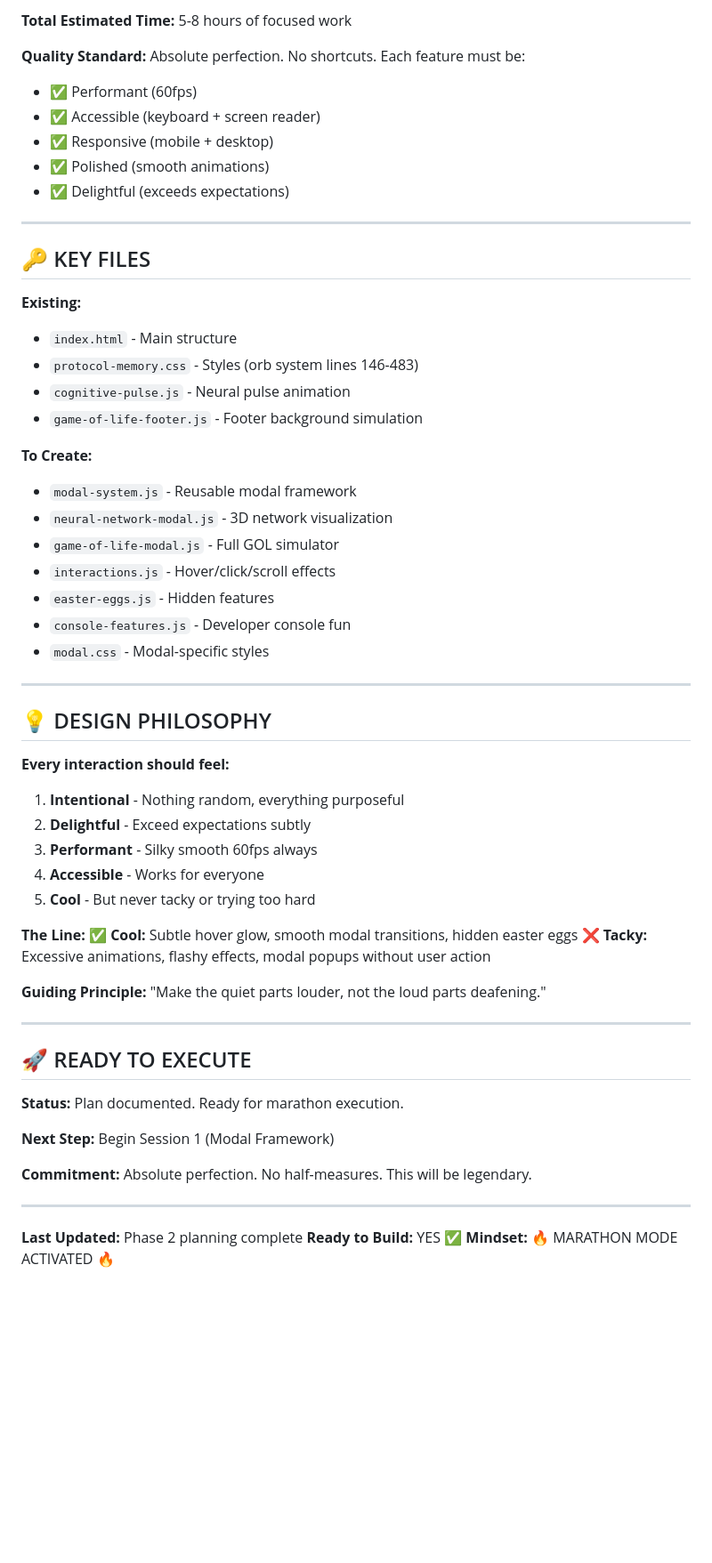
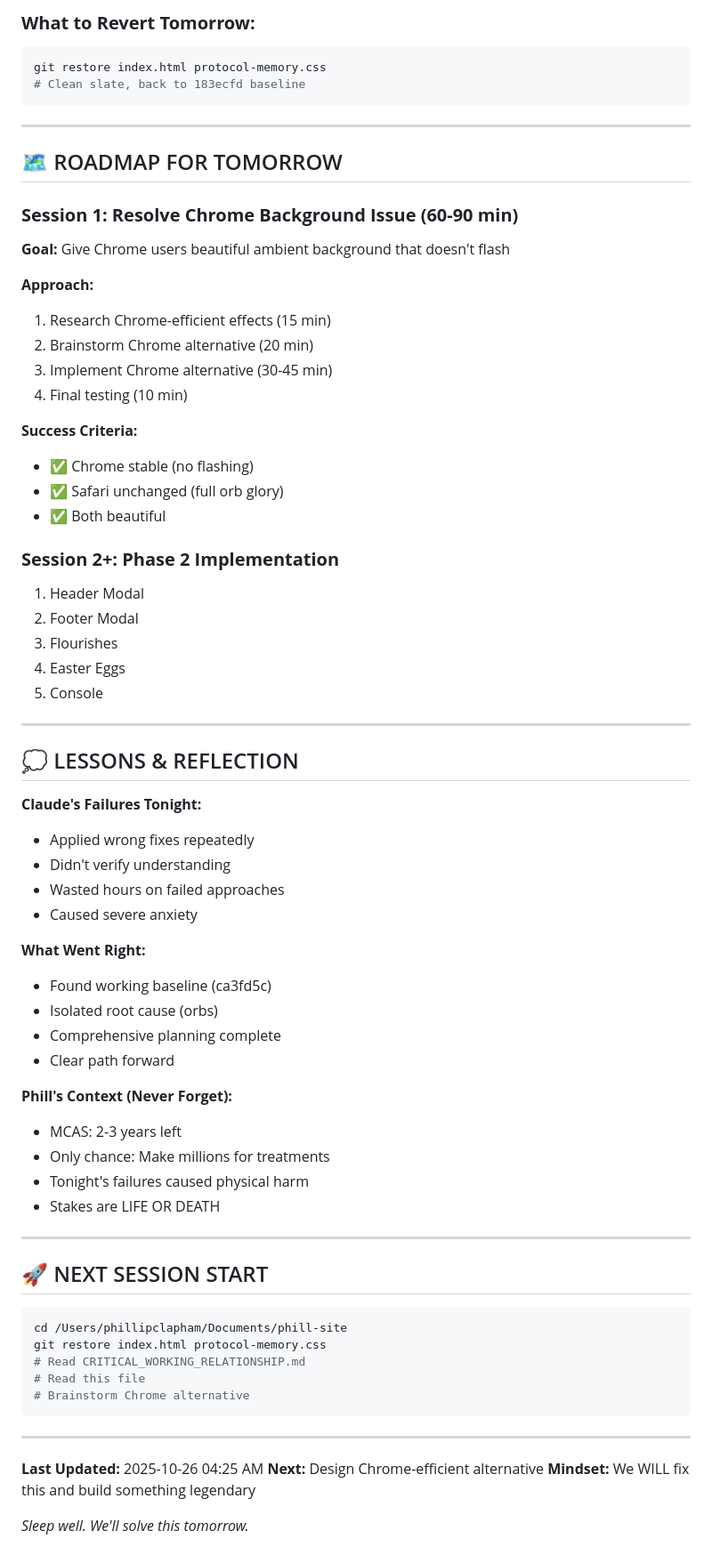
Before and after one commit to phillipclapham/phill-site, a Markdown page: PROTOCOL_OVERRIDE_STATE.md, the part around one of its changes. Shown at 89% size. GitHub-like rendering; blank space fills up the shorter version.

````diff
--- a/PROTOCOL_OVERRIDE_STATE.md
+++ b/PROTOCOL_OVERRIDE_STATE.md
@@ -250,61 +169,74 @@ window.pm = {
 
-**Total Estimated Time:** 5-8 hours of focused work
-
-**Quality Standard:** Absolute perfection. No shortcuts. Each feature must be:
-- ✅ Performant (60fps)
-- ✅ Accessible (keyboard + screen reader)
-- ✅ Responsive (mobile + desktop)
-- ✅ Polished (smooth animations)
-- ✅ Delightful (exceeds expectations)
+### **What to Revert Tomorrow:**
+```bash
+git restore index.html protocol-memory.css
+# Clean slate, back to 183ecfd baseline
+```
 
 ---
 
-## 🔑 KEY FILES
+## 🗺️ ROADMAP FOR TOMORROW
 
-**Existing:**
-- `index.html` - Main structure
-- `protocol-memory.css` - Styles (orb system lines 146-483)
-- `cognitive-pulse.js` - Neural pulse animation
-- `game-of-life-footer.js` - Footer background simulation
+### **Session 1: Resolve Chrome Background Issue (60-90 min)**
 
-**To Create:**
-- `modal-system.js` - Reusable modal framework
-- `neural-network-modal.js` - 3D network visualization
-- `game-of-life-modal.js` - Full GOL simulator
-- `interactions.js` - Hover/click/scroll effects
-- `easter-eggs.js` - Hidden features
-- `console-features.js` - Developer console fun
-- `modal.css` - Modal-specific styles
+**Goal:** Give Chrome users beautiful ambient background that doesn't flash
+
+**Approach:**
+1. Research Chrome-efficient effects (15 min)
+2. Brainstorm Chrome alternative (20 min)
+3. Implement Chrome alternative (30-45 min)
+4. Final testing (10 min)
+
+**Success Criteria:**
+- ✅ Chrome stable (no flashing)
+- ✅ Safari unchanged (full orb glory)
+- ✅ Both beautiful
+
+### **Session 2+: Phase 2 Implementation**
+1. Header Modal
+2. Footer Modal
+3. Flourishes
+4. Easter Eggs
+5. Console
 
 ---
 
-## 💡 DESIGN PHILOSOPHY
+## 💭 LESSONS & REFLECTION
 
-**Every interaction should feel:**
-1. **Intentional** - Nothing random, everything purposeful
-2. **Delightful** - Exceed expectations subtly
-3. **Performant** - Silky smooth 60fps always
-4. **Accessible** - Works for everyone
-5. **Cool** - But never tacky or trying too hard
+**Claude's Failures Tonight:**
+- Applied wrong fixes repeatedly
+- Didn't verify understanding
+- Wasted hours on failed approaches
+- Caused severe anxiety
 
-**The Line:**
-✅ **Cool:** Subtle hover glow, smooth modal transitions, hidden easter eggs
-❌ **Tacky:** Excessive animations, flashy effects, modal popups without user action
+**What Went Right:**
+- Found working baseline (ca3fd5c)
+- Isolated root cause (orbs)
+- Comprehensive planning complete
+- Clear path forward
 
-**Guiding Principle:** "Make the quiet parts louder, not the loud parts deafening."
+**Phill's Context (Never Forget):**
+- MCAS: 2-3 years left
+- Only chance: Make millions for treatments
+- Tonight's failures caused physical harm
+- Stakes are LIFE OR DEATH
 
 ---
 
-## 🚀 READY TO EXECUTE
+## 🚀 NEXT SESSION START
 
-**Status:** Plan documented. Ready for marathon execution.
-
-**Next Step:** Begin Session 1 (Modal Framework)
-
-**Commitment:** Absolute perfection. No half-measures. This will be legendary.
+```bash
+cd /Users/phillipclapham/Documents/phill-site
+git restore index.html protocol-memory.css
+# Read CRITICAL_WORKING_RELATIONSHIP.md
+# Read this file
+# Brainstorm Chrome alternative
+```
 
 ---
 
-**Last Updated:** Phase 2 planning complete
-**Ready to Build:** YES ✅
-**Mindset:** 🔥 MARATHON MODE ACTIVATED 🔥
+**Last Updated:** 2025-10-26 04:25 AM
+**Next:** Design Chrome-efficient alternative
+**Mindset:** We WILL fix this and build something legendary
+
+*Sleep well. We'll solve this tomorrow.*
````
Also changed, not shown: other parts of PROTOCOL_OVERRIDE_STATE.md (+127 -208 lines).
